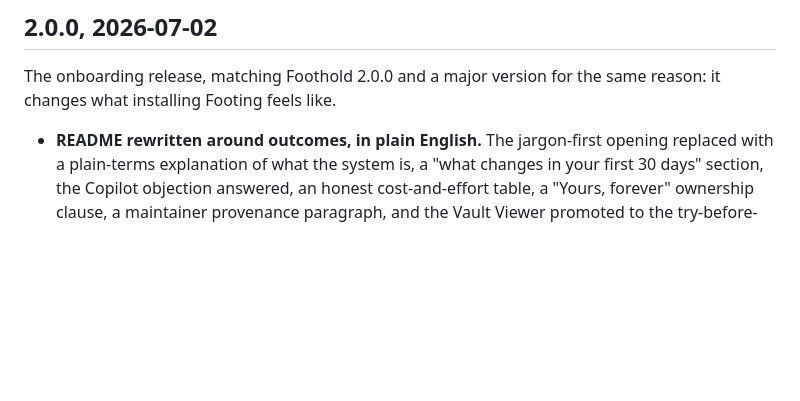
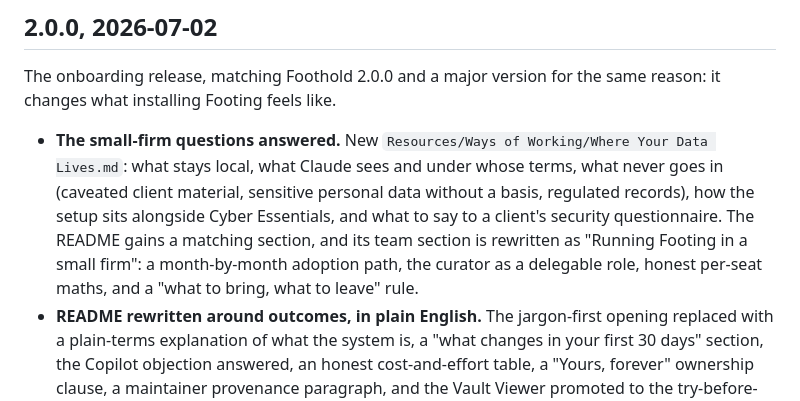
Before and after one commit to MilUX-Ltd/footing, a Markdown page: CHANGELOG.md, the part around the change. Drawn GitHub-style; blank space fills up the shorter version.

```diff
--- a/CHANGELOG.md
+++ b/CHANGELOG.md
@@ -4,6 +4,7 @@
 
 The onboarding release, matching Foothold 2.0.0 and a major version for the same reason: it changes what installing Footing feels like.
 
+- **The small-firm questions answered.** New `Resources/Ways of Working/Where Your Data Lives.md`: what stays local, what Claude sees and under whose terms, what never goes in (caveated client material, sensitive personal data without a basis, regulated records), how the setup sits alongside Cyber Essentials, and what to say to a client's security questionnaire. The README gains a matching section, and its team section is rewritten as "Running Footing in a small firm": a month-by-month adoption path, the curator as a delegable role, honest per-seat maths, and a "what to bring, what to leave" rule.
 - **README rewritten around outcomes, in plain English.** The jargon-first opening replaced with a plain-terms explanation of what the system is, a "what changes in your first 30 days" section, the Copilot objection answered, an honest cost-and-effort table, a "Yours, forever" ownership clause, a maintainer provenance paragraph, and the Vault Viewer promoted to the try-before-you-install path.
 - **Onboarding is now a guided brain dump.** `footing-setup` Phase B replaces seven sequential questions with two rich forms (seven categories, same substance): per category a brain-dump box, a links-and-paths field, and file upload, with dictation transcripts explicitly recommended as the highest-yield input. The sector category keeps its special weight, as the brief for the install-time sector research, and the orienting message says so. Falls back to the question flow where the form surface isn't available.
 - **Re-running setup is now discovery-first.** The re-run flow reads config (including the recorded sector) and Context silently, presents a "discovered from your vault" summary, and asks only "what's changed, or what did I get wrong?", offering a Phase B2 re-run if the sector definition moved.
```
Also changed, not shown: README.md (+21 -10 lines), 1 other file.
